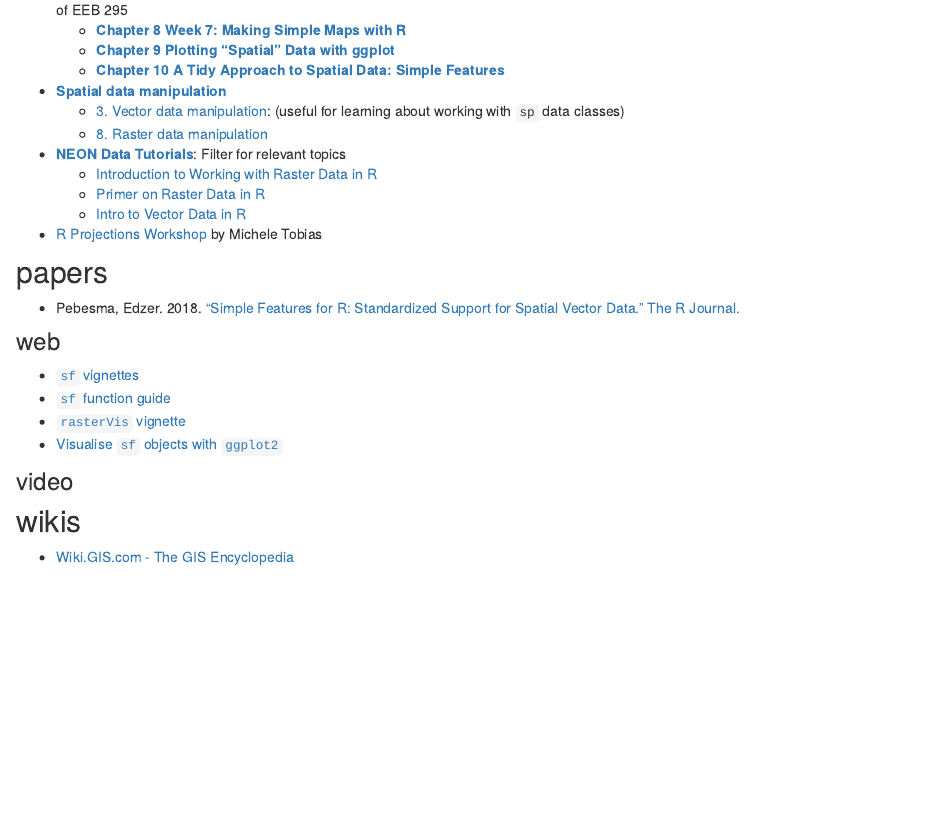
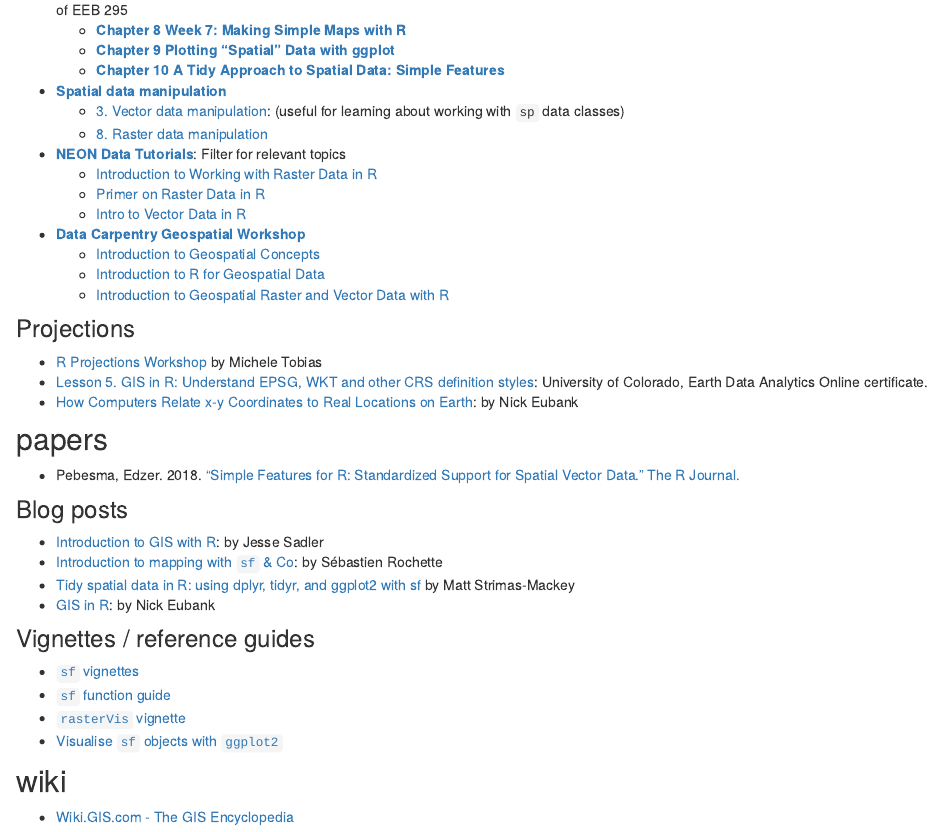
Before and after one commit to annakrystalli/intro-r-gis, an R Markdown document (analysis/further_resources.Rmd): the page in a window 1100 px wide, from 320 px down. Rendered offline with R 4.5, knitr and Pandoc, with nearby package versions.

Commit message:
workflowr::wflow_publish("analysis/further_resources.Rmd")

```diff
--- a/analysis/further_resources.Rmd
+++ b/analysis/further_resources.Rmd
@@ -26,26 +26,37 @@ output: html_document
     + [Primer on Raster Data in R](https://www.neonscience.org/primer-raster-data-r)
     + [Intro to Vector Data in R](https://www.neonscience.org/vector-data-series)
 
+- [**Data Carpentry Geospatial Workshop**](https://datacarpentry.org/geospatial-workshop/)
+    + [Introduction to Geospatial Concepts](https://datacarpentry.org/organization-geospatial/)
+    + [Introduction to R for Geospatial Data](https://datacarpentry.org/r-intro-geospatial/)
+    + [Introduction to Geospatial Raster and Vector Data with R](https://datacarpentry.org/r-raster-vector-geospatial/)
+
+### Projections
+
 - [R Projections Workshop](https://github.com/MicheleTobias/R-Projections-Workshop) by Michele Tobias
+- [Lesson 5. GIS in R: Understand EPSG, WKT and other CRS definition styles](https://www.earthdatascience.org/courses/earth-analytics/spatial-data-r/understand-epsg-wkt-and-other-crs-definition-file-types/): University of Colorado, Earth Data Analytics Online certificate.
+- [How Computers Relate x-y Coordinates to Real Locations on Earth](http://www.nickeubank.com/wp-content/uploads/2018/02/CoordinateSystems_And_Projections.pdf): by Nick Eubank
 
 ## papers
 
-- Pebesma, Edzer. 2018. [“Simple Features for R: Standardized Support for Spatial Vector Data.” The R Journal.]()
+- Pebesma, Edzer. 2018. [“Simple Features for R: Standardized Support for Spatial Vector Data.” The R Journal.](https://journal.r-project.org/archive/2018/RJ-2018-009/RJ-2018-009.pdf)
 
+### Blog posts
 
+- [Introduction to GIS with R](https://www.jessesadler.com/post/gis-with-r-intro/): by Jesse Sadler
+- [Introduction to mapping with `sf` & Co](https://statnmap.com/2018-07-14-introduction-to-mapping-with-sf-and-co/): by Sébastien Rochette
+- [Tidy spatial data in R: using dplyr, tidyr, and ggplot2 with sf](http://strimas.com/r/tidy-sf/) by Matt Strimas-Mackey
+- [GIS in R](http://www.nickeubank.com/gis-in-r/): by Nick Eubank
 
-### web
+### Vignettes / reference guides
 
 - [`sf` vignettes](https://cran.r-project.org/web/packages/sf/vignettes/sf1.html)
 - [`sf` function guide](https://r-spatial.github.io/sf/reference/index.html)
 - [`rasterVis` vignette](https://oscarperpinan.github.io/rastervis/)
 - [Visualise `sf` objects with `ggplot2`](https://ggplot2.tidyverse.org/reference/ggsf.html)
 
-### video
 
-
-
-## wikis
+## wiki
 
 - [Wiki.GIS.com - The GIS Encyclopedia](http://wiki.gis.com/wiki/index.php/Main_Page)
 
```
Also changed, not shown: analysis/further_resources.Rmd (2 more changed lines).
